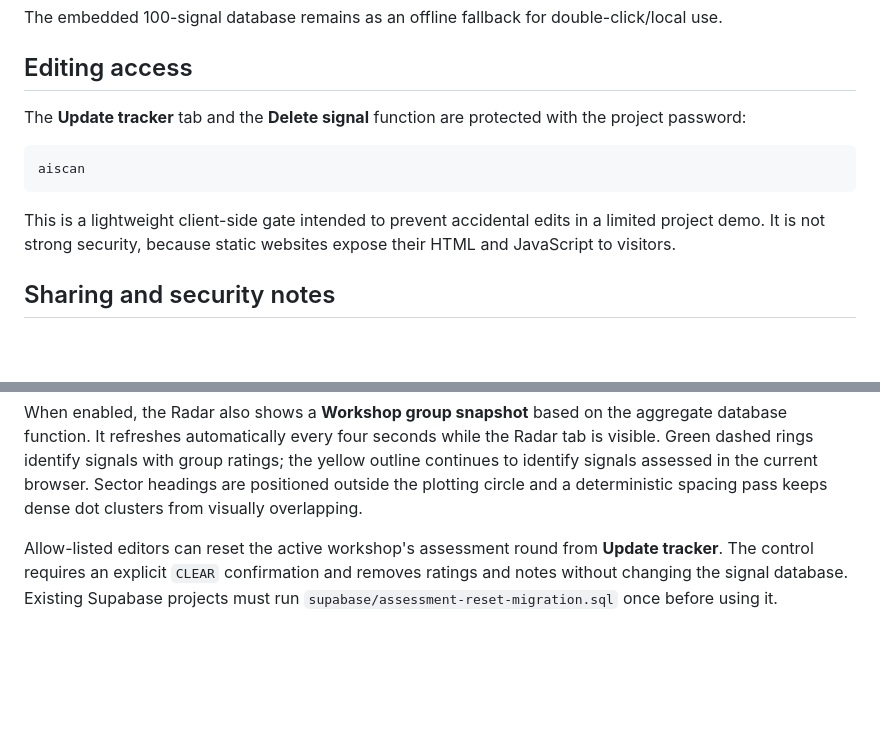
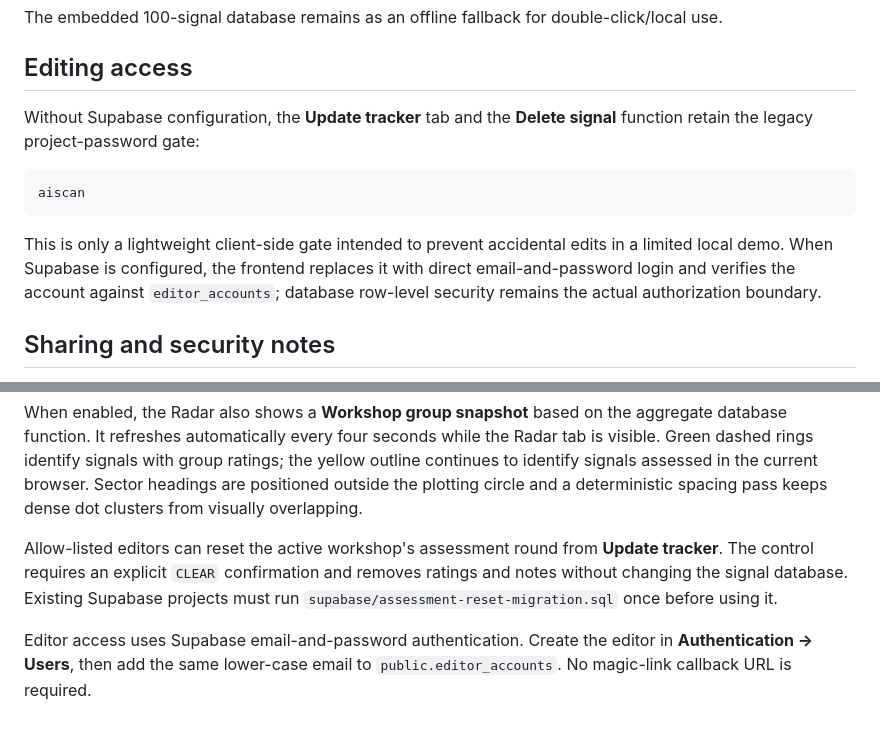
Before and after one commit to paulikomonen/aihorizonscan, a Markdown page: README.md, 2 parts joined by grey strips. Rendered like a GitHub page; blank space fills up the shorter version.

````diff
--- a/README.md
+++ b/README.md
@@ -63,13 +63,13 @@ The embedded 100-signal database remains as an offline fallback for double-click
 
 ## Editing access
 
-The **Update tracker** tab and the **Delete signal** function are protected with the project password:
+Without Supabase configuration, the **Update tracker** tab and the **Delete signal** function retain the legacy project-password gate:
 
 ```text
 aiscan
 ```
 
-This is a lightweight client-side gate intended to prevent accidental edits in a limited project demo. It is not strong security, because static websites expose their HTML and JavaScript to visitors.
+This is only a lightweight client-side gate intended to prevent accidental edits in a limited local demo. When Supabase is configured, the frontend replaces it with direct email-and-password login and verifies the account against `editor_accounts`; database row-level security remains the actual authorization boundary.
 
 ## Sharing and security notes
 
@@ -138,3 +138,5 @@ The repository includes an optional Supabase-backed mode for dynamic signals and
 When enabled, the Radar also shows a **Workshop group snapshot** based on the aggregate database function. It refreshes automatically every four seconds while the Radar tab is visible. Green dashed rings identify signals with group ratings; the yellow outline continues to identify signals assessed in the current browser. Sector headings are positioned outside the plotting circle and a deterministic spacing pass keeps dense dot clusters from visually overlapping.
 
 Allow-listed editors can reset the active workshop's assessment round from **Update tracker**. The control requires an explicit `CLEAR` confirmation and removes ratings and notes without changing the signal database. Existing Supabase projects must run `supabase/assessment-reset-migration.sql` once before using it.
+
+Editor access uses Supabase email-and-password authentication. Create the editor in **Authentication → Users**, then add the same lower-case email to `public.editor_accounts`. No magic-link callback URL is required.
````
Also changed, not shown: WORKSHOP_BACKEND.md (+5 -6 lines).
